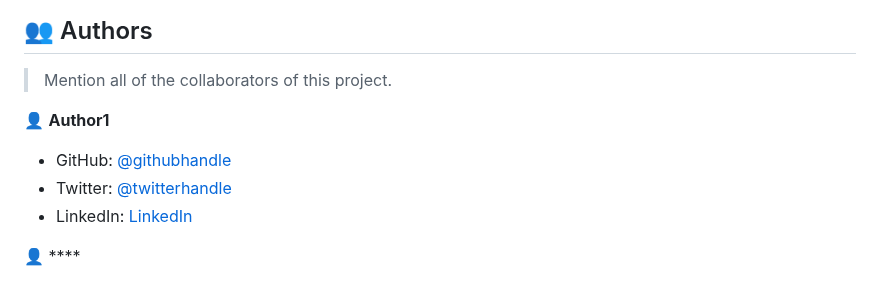
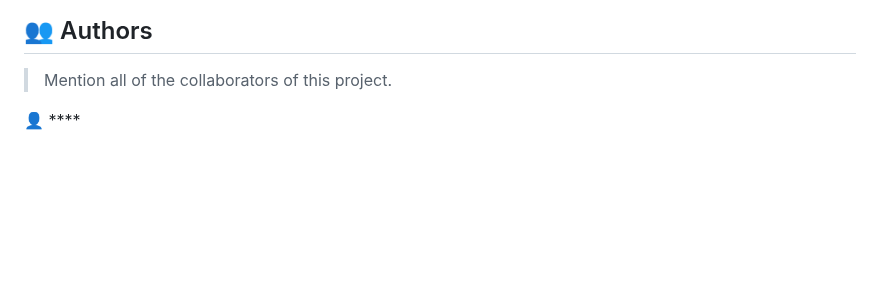
Before and after one commit to wolterbwambale/Awesome-Book, a Markdown page: README.md, the part around the change. Rendered like a GitHub page; blank space fills up the shorter version.

Commit message:
Update README.md
updated readme

```diff
--- a/README.md
+++ b/README.md
@@ -205,12 +205,6 @@ Example:
 
 > Mention all of the collaborators of this project.
 
-👤 **Author1**
-
-- GitHub: [@githubhandle]()
-- Twitter: [@twitterhandle](https://twitter.com/)
-- LinkedIn: [LinkedIn](https://www.linkedin.com/)
-
 👤 ****
 
 - GitHub: [@githubhandle](https://github.com/githubhandle)
```
